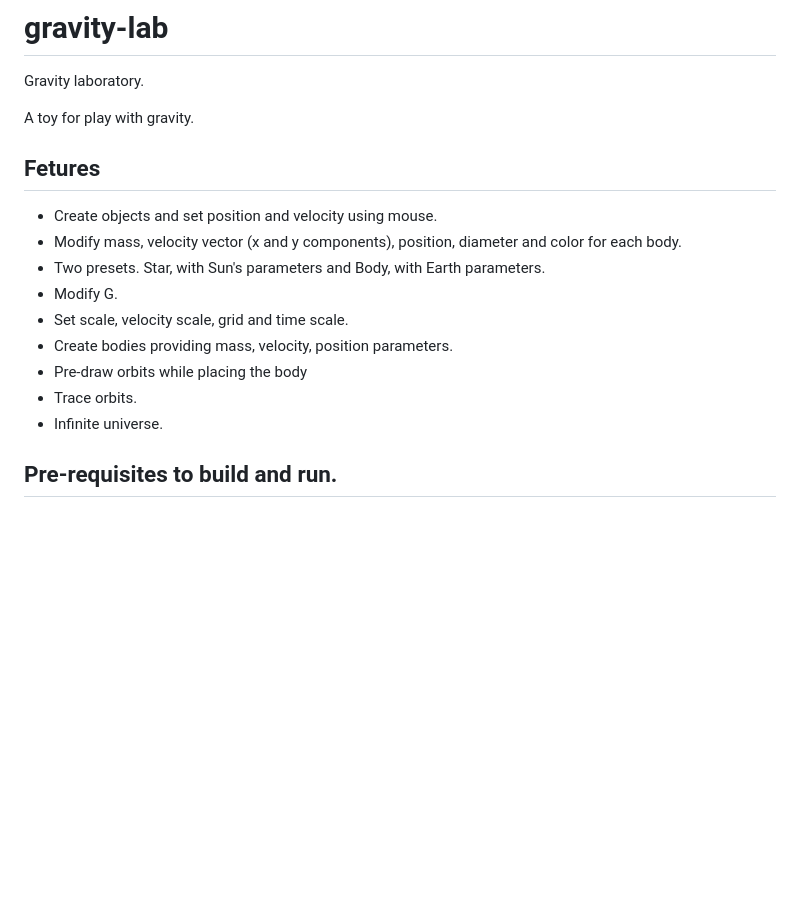
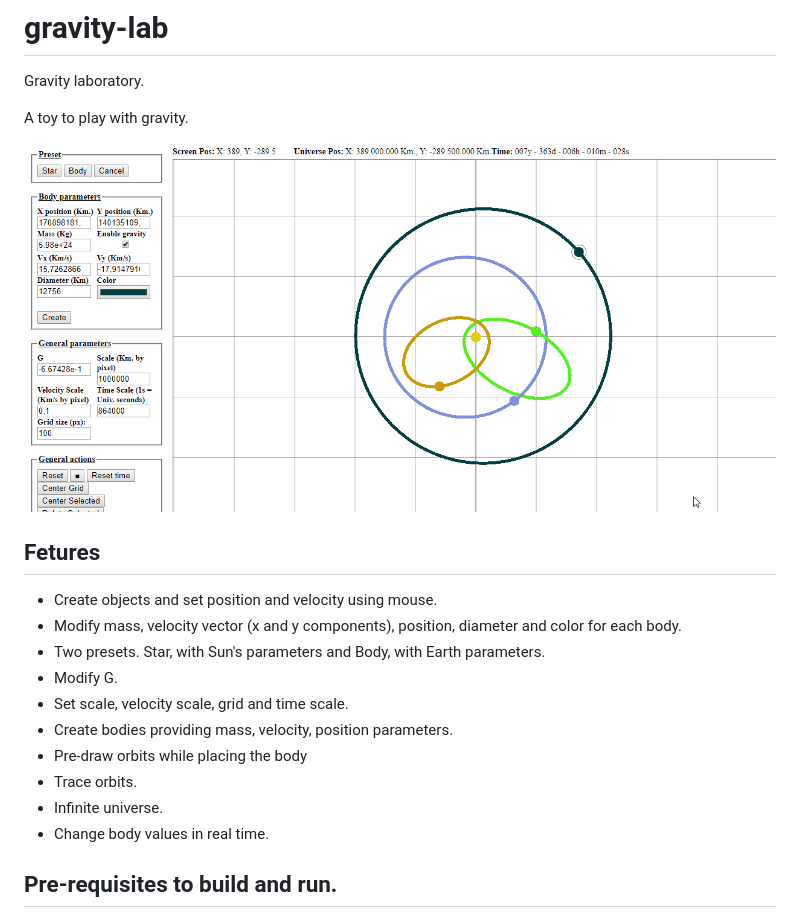
Before and after one commit to aleamb/gravity-lab, a Markdown page: README.md, the part around the change. Rendered like a GitHub page; pictures changed too: anim.gif (added); blank space fills up the shorter version.

Commit message:
Update README and add constants for calculate orbits

```diff
--- a/README.md
+++ b/README.md
@@ -2,9 +2,9 @@
 
 Gravity laboratory.
 
-A toy for play with gravity.
+A toy to play with gravity.
 
-
+![gravity-lab](anim.gif)
 
 ## Fetures
 
@@ -17,6 +17,7 @@ A toy for play with gravity.
 * Pre-draw orbits while placing the body
 * Trace orbits.
 * Infinite universe.
+* Change body values in real time.
 
 ## Pre-requisites to build and run.
 
```
Also changed, not shown: 3 other files.
